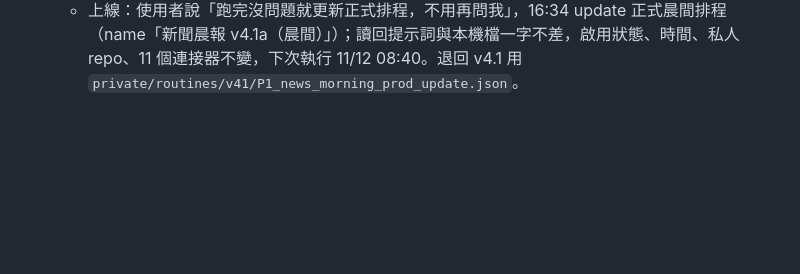
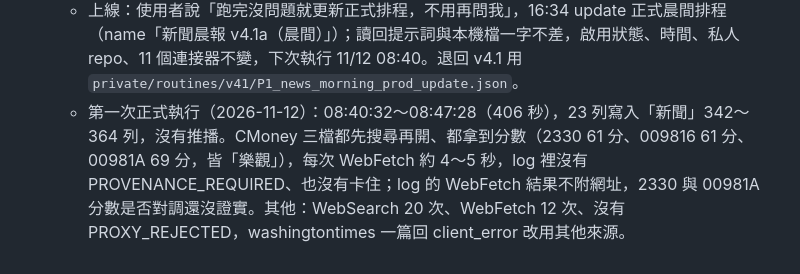
Before and after one commit to chaper123/stock-dashboard, a Markdown page: docs/NEWS_ROUTINE.md, the part around the change. Rendered like a GitHub page; blank space fills up the shorter version.

Commit message:
docs: 記錄晨報 v4.1a 第一次正式執行
Co-Authored-By: Claude Haiku 5.5 <noreply@anthropic.com>

```diff
--- a/docs/NEWS_ROUTINE.md
+++ b/docs/NEWS_ROUTINE.md
@@ -317,3 +317,4 @@
   - 測試（停用的晨間測試排程，16:12～16:25，32 列寫在「測試_新聞」330～361 列）：三檔都取得、沒有權限請求，合計約 15 秒（早上卡 5 分鐘）——2330 的搜尋結果沒有主頁網址，照備援開 `…/2330?trending=2`（61 分「樂觀」）；009816（61 分「樂觀」）、00981A（69 分「樂觀」）開主頁。其他步驟格式與早上正式版一致；摘要寫「Fed 例行新聞稿略過 1 則」，略過規則第一次用到。
   - 跟這次修改無關、下次改提示詞時留意：1 次搜尋把 apnews.com 放進 allowed_domains 被拒（提示詞已寫不要放）；台股收盤的兩件事（標的 009816／00981A）類別寫成「總經」。
   - 上線：使用者說「跑完沒問題就更新正式排程，不用再問我」，16:34 update 正式晨間排程（name「新聞晨報 v4.1a（晨間）」）；讀回提示詞與本機檔一字不差，啟用狀態、時間、私人 repo、11 個連接器不變，下次執行 11/12 08:40。退回 v4.1 用 `private/routines/v41/P1_news_morning_prod_update.json`。
+  - 第一次正式執行（2026-11-12）：08:40:32～08:47:28（406 秒），23 列寫入「新聞」342～364 列，沒有推播。CMoney 三檔都先搜尋再開、都拿到分數（2330 61 分、009816 61 分、00981A 69 分，皆「樂觀」），每次 WebFetch 約 4～5 秒，log 裡沒有 PROVENANCE_REQUIRED、也沒有卡住；log 的 WebFetch 結果不附網址，2330 與 00981A 分數是否對調還沒證實。其他：WebSearch 20 次、WebFetch 12 次、沒有 PROXY_REJECTED，washingtontimes 一篇回 client_error 改用其他來源。
```
Also changed, not shown: docs/PROGRESS.md (+2 -2 lines).
